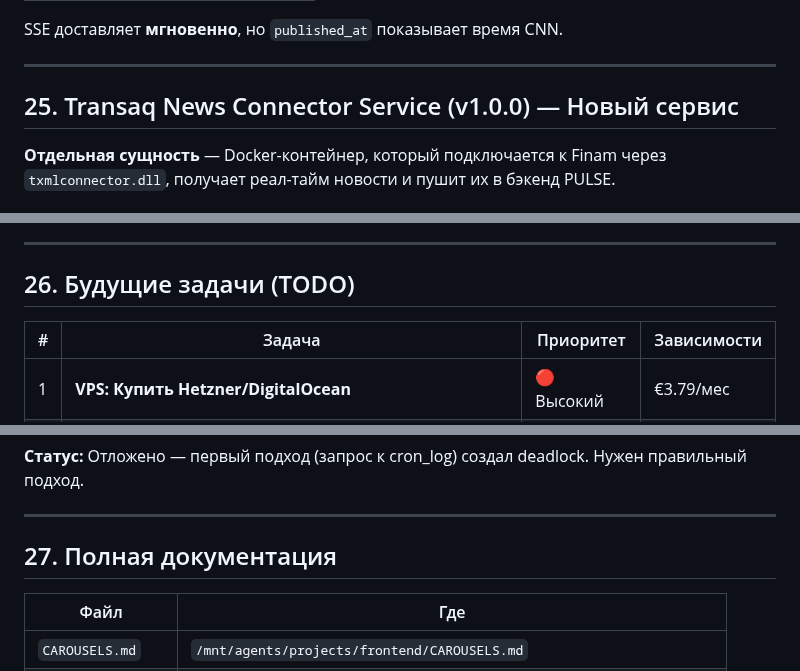
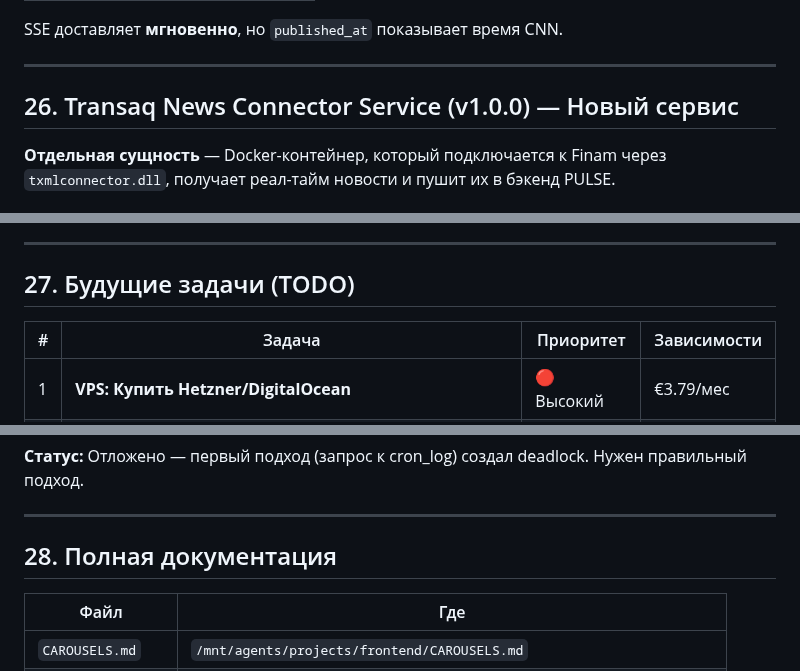
Before and after one commit to vladfa2010/pulse, a Markdown page: PROJECT_STATE.md, 3 parts joined by grey strips. GitHub-like rendering.

```diff
--- a/PROJECT_STATE.md
+++ b/PROJECT_STATE.md
@@ -681,7 +708,7 @@ SSE доставляет **мгновенно**, но `published_at` показ
 
 ---
 
-## 25. Transaq News Connector Service (v1.0.0) — Новый сервис
+## 26. Transaq News Connector Service (v1.0.0) — Новый сервис
 
 **Отдельная сущность** — Docker-контейнер, который подключается к Finam через `txmlconnector.dll`, получает реал-тайм новости и пушит их в бэкенд PULSE.
 
@@ -842,7 +869,7 @@ docker-compose up -d
 
 ---
 
-## 26. Будущие задачи (TODO)
+## 27. Будущие задачи (TODO)
 
 | # | Задача | Приоритет | Зависимости |
 |---|--------|-----------|-------------|
@@ -878,7 +905,7 @@ docker-compose up -d
 
 ---
 
-## 27. Полная документация
+## 28. Полная документация
 
 | Файл | Где |
 |------|-----|
```
Also changed, not shown: other parts of PROJECT_STATE.md (+30 -3 lines).
